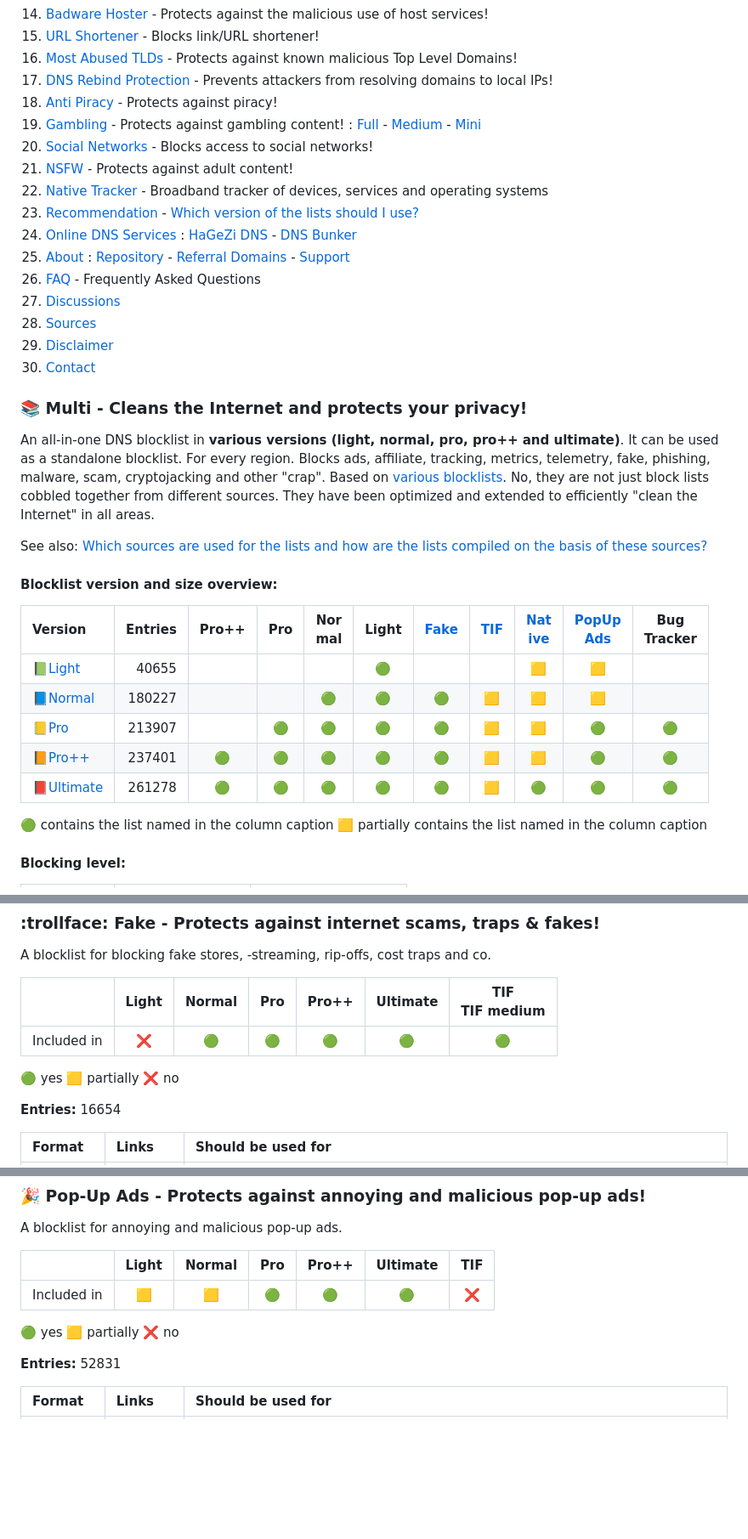
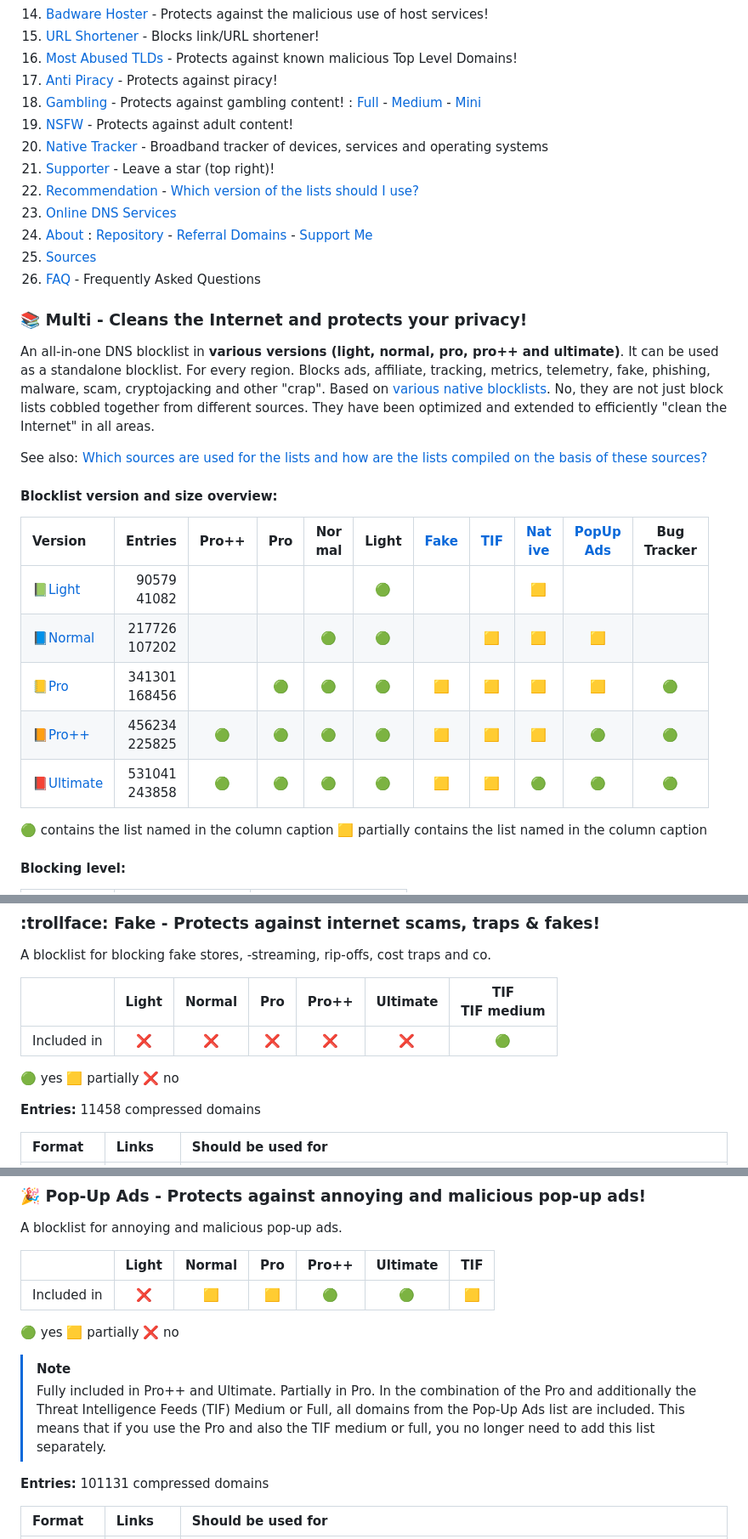
Before and after one commit to adv247/dns-blocklists, a Markdown page: README.md, 3 parts joined by grey strips. Shown at 85% size. GitHub-like rendering; blank space fills up the shorter version.

```diff
--- a/README.md
+++ b/README.md
@@ -28,22 +28,18 @@ If you like the project and you can benefit from it, leave a :star: (top right)
 14. [Badware Hoster](#hoster) - Protects against the malicious use of host services!
 15. [URL Shortener](#urlshortener) - Blocks link/URL shortener!
 16. [Most Abused TLDs](#tlds) - Protects against known malicious Top Level Domains!
-17. [DNS Rebind Protection](#dnsrebind) - Prevents attackers from resolving domains to local IPs!
-18. [Anti Piracy](#piracy) - Protects against piracy!
-19. [Gambling](#gambling) - Protects against gambling content! : [Full](#gambling) - [Medium](#gamblingmedium) - [Mini](#gamblingmini)
-20. [Social Networks](#social) - Blocks access to social networks!
-21. [NSFW](#nsfw) - Protects against adult content!
-22. [Native Tracker](#native) - Broadband tracker of devices, services and operating systems
-23. [Recommendation](#recommendation) - [Which version of the lists should I use?](https://github.com/hagezi/dns-blocklists/wiki/FAQ#whatshouldiuse)
-24. [Online DNS Services](#dnsservices) : [HaGeZi DNS](#hagezidns) - [DNS Bunker](#dnsbunker)
-25. [About](#about) : [Repository](#repository) - [Referral Domains](#referral) - [Support](#support)
-26. [FAQ](https://github.com/hagezi/dns-blocklists/wiki/FAQ) - Frequently Asked Questions
-27. [Discussions](https://github.com/hagezi/dns-blocklists/discussions)
-28. [Sources](sources.md)
-29. [Disclaimer](#disclaimer)
-30. [Contact](#contact)
+17. [Anti Piracy](#piracy) - Protects against piracy!
+18. [Gambling](#gambling) - Protects against gambling content! : [Full](#gambling) - [Medium](#gamblingmedium) - [Mini](#gamblingmini)
+19. [NSFW](#nsfw) - Protects against adult content!
+20. [Native Tracker](#native) - Broadband tracker of devices, services and operating systems
+21. [Supporter](https://github.com/adv247/dns-blocklists/stargazers) - Leave a star (top right)!
+22. [Recommendation](#recommendation) - [Which version of the lists should I use?](https://github.com/adv247/dns-blocklists/wiki/FAQ#whatshouldiuse)
+23. [Online DNS Services](#dnsservices)
+24. [About](#about) : [Repository](#repository) - [Referral Domains](#referral) - [Support Me](#support)
+25. [Sources](sources.md)
+26. [FAQ](https://github.com/adv247/dns-blocklists/wiki/FAQ) - Frequently Asked Questions
 
 ### :books: **Multi - Cleans the Internet and protects your privacy!** <a name="overview"></a>
 
-An all-in-one DNS blocklist in **various versions (light, normal, pro, pro++ and ultimate)**. It can be used as a standalone blocklist. For every region. Blocks ads, affiliate, tracking, metrics, telemetry, fake, phishing, malware, scam, cryptojacking and other "crap". Based on [various blocklists](sources.md). No, they are not just block lists cobbled together from different sources. They have been optimized and extended to efficiently "clean the Internet" in all areas.
+An all-in-one DNS blocklist in **various versions (light, normal, pro, pro++ and ultimate)**. It can be used as a standalone blocklist. For every region. Blocks ads, affiliate, tracking, metrics, telemetry, fake, phishing, malware, scam, cryptojacking and other "crap". Based on [various native blocklists](sources.md). No, they are not just block lists cobbled together from different sources. They have been optimized and extended to efficiently "clean the Internet" in all areas.
 
@@ -53,11 +49,11 @@ See also: [Which sources are used for the lists and how are the lists compiled o
 
 | Version | Entries | Pro++ | Pro | Nor<br>mal | Light | [Fake](#fake) | [TIF](#tif) | [Nat<br>ive](#native) | [PopUp<br>Ads](#popupads) | Bug<br>Tracker |
 |:--------|---:|:------:|:-----:|:----:|:----:|:---:|:------:|:----------:|:----:|:----:|
-| :green_book:[Light](#light)             | 40655     |  |   |   | :green_circle:  |  | |  :yellow_square: | :yellow_square: | |
-| :blue_book:[Normal](#normal)       | 180227     |  |   | :green_circle: | :green_circle: | :green_circle: | :yellow_square: | :yellow_square: | :yellow_square: | |
-| :ledger:[Pro](#pro)              | 213907         |  | :green_circle: | :green_circle: | :green_circle: | :green_circle: | :yellow_square: | :yellow_square: | :green_circle: | :green_circle: |
-| :orange_book:[Pro++](#proplus)    | 237401 | :green_circle: | :green_circle: | :green_circle: | :green_circle: | :green_circle: |:yellow_square: | :yellow_square: | :green_circle: | :green_circle: |
-| :closed_book:[Ultimate](#ultimate)    | 261278 | :green_circle: | :green_circle: | :green_circle: | :green_circle: | :green_circle:  | :yellow_square: | :green_circle: | :green_circle: | :green_circle: |
+| :green_book:[Light](#light)             | 90579<br>41082     |  |   |   | :green_circle:  |  | |  :yellow_square: | | |
+| :blue_book:[Normal](#normal)       | 217726<br>107202     |  |   | :green_circle: | :green_circle: |  | :yellow_square: | :yellow_square: | :yellow_square: | |
+| :ledger:[Pro](#pro)              | 341301<br>168456         |  | :green_circle: | :green_circle: | :green_circle: | :yellow_square: | :yellow_square: | :yellow_square: | :yellow_square: | :green_circle: |
+| :orange_book:[Pro++](#proplus)    | 456234<br>225825 | :green_circle: | :green_circle: | :green_circle: | :green_circle: | :yellow_square: |:yellow_square: | :yellow_square: | :green_circle: | :green_circle: |
+| :closed_book:[Ultimate](#ultimate)    | 531041<br>243858 | :green_circle: | :green_circle: | :green_circle: | :green_circle: | :yellow_square: | :yellow_square: | :green_circle: | :green_circle: | :green_circle: |
 
 :green_circle: contains the list named in the column caption
 :yellow_square: partially contains the list named in the column caption
@@ -243,11 +252,11 @@ A blocklist for blocking fake stores, -streaming, rip-offs, cost traps and co.
 
 |             | Light | Normal          | Pro            | Pro++          | Ultimate       | TIF<br>TIF medium |
 |:-----------:|:-----:|:---------------:|:--------------:|:--------------:|:--------------:|:--------------:|
-| Included in | :x:   | :green_circle: | :green_circle: | :green_circle: | :green_circle: | :green_circle: |
+| Included in | :x:   | :x: | :x: | :x: | :x: | :green_circle: |
 
 :green_circle: yes :yellow_square: partially :x: no
 
-**Entries:** 16654
+**Entries:** 11458 compressed domains
 
 | Format | Links | Should be used for |
 |:-------|:-----|:----------------|
@@ -265,11 +274,14 @@ A blocklist for annoying and malicious pop-up ads.
 
 |             | Light          | Normal         | Pro            | Pro++          | Ultimate       | TIF      |
 |:-----------:|:--------------:|:--------------:|:--------------:|:--------------:|:--------------:|:--------:|
-| Included in | :yellow_square: | :yellow_square: | :green_circle: | :green_circle: | :green_circle: | :x: |
+| Included in | :x: | :yellow_square: | :yellow_square: | :green_circle: | :green_circle: | :yellow_square: |
 
 :green_circle: yes :yellow_square: partially :x: no
 
-**Entries:** 52831
+> [!NOTE]
+> Fully included in Pro++ and Ultimate. Partially in Pro. In the combination of the Pro and additionally the Threat Intelligence Feeds (TIF) Medium or Full, all domains from the Pop-Up Ads list are included. This means that if you use the Pro and also the TIF medium or full, you no longer need to add this list separately.
+
+**Entries:** 101131 compressed domains
 
 | Format | Links | Should be used for |
 |:-------|:-----|:----------------|
```
Also changed, not shown: other parts of README.md (+246 -385 lines).
